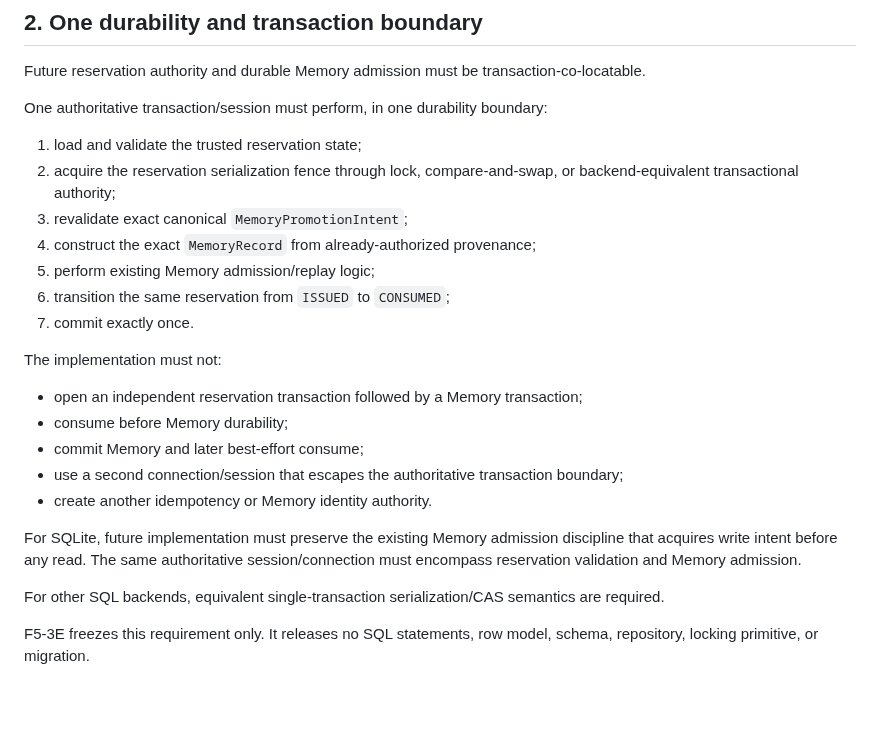
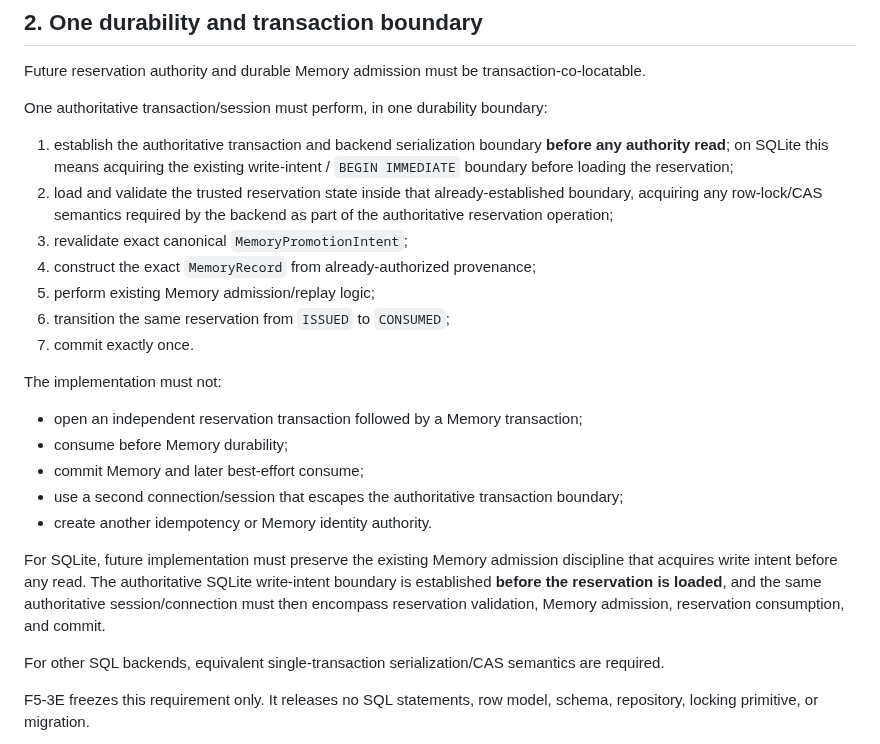
Before and after one commit to boxs-51/assistant, a Markdown page: docs/context_future/CTX_F5_3E_ATOMIC_PROMOTION_ADMISSION_FD5B2D2E.md, the part around the change. Drawn GitHub-style; blank space fills up the shorter version.

Commit message:
docs(ctx): acquire SQLite admission fence before reservation read

```diff
--- a/docs/context_future/CTX_F5_3E_ATOMIC_PROMOTION_ADMISSION_FD5B2D2E.md
+++ b/docs/context_future/CTX_F5_3E_ATOMIC_PROMOTION_ADMISSION_FD5B2D2E.md
@@ -47,8 +47,8 @@ Future reservation authority and durable Memory admission must be transaction-co
 
 One authoritative transaction/session must perform, in one durability boundary:
 
-1. load and validate the trusted reservation state;
-2. acquire the reservation serialization fence through lock, compare-and-swap, or backend-equivalent transactional authority;
+1. establish the authoritative transaction and backend serialization boundary **before any authority read**; on SQLite this means acquiring the existing write-intent / `BEGIN IMMEDIATE` boundary before loading the reservation;
+2. load and validate the trusted reservation state inside that already-established boundary, acquiring any row-lock/CAS semantics required by the backend as part of the authoritative reservation operation;
 3. revalidate exact canonical `MemoryPromotionIntent`;
 4. construct the exact `MemoryRecord` from already-authorized provenance;
 5. perform existing Memory admission/replay logic;
@@ -63,7 +63,7 @@ The implementation must not:
 - use a second connection/session that escapes the authoritative transaction boundary;
 - create another idempotency or Memory identity authority.
 
-For SQLite, future implementation must preserve the existing Memory admission discipline that acquires write intent before any read. The same authoritative session/connection must encompass reservation validation and Memory admission.
+For SQLite, future implementation must preserve the existing Memory admission discipline that acquires write intent before any read. The authoritative SQLite write-intent boundary is established **before the reservation is loaded**, and the same authoritative session/connection must then encompass reservation validation, Memory admission, reservation consumption, and commit.
 
 For other SQL backends, equivalent single-transaction serialization/CAS semantics are required.
 
```
